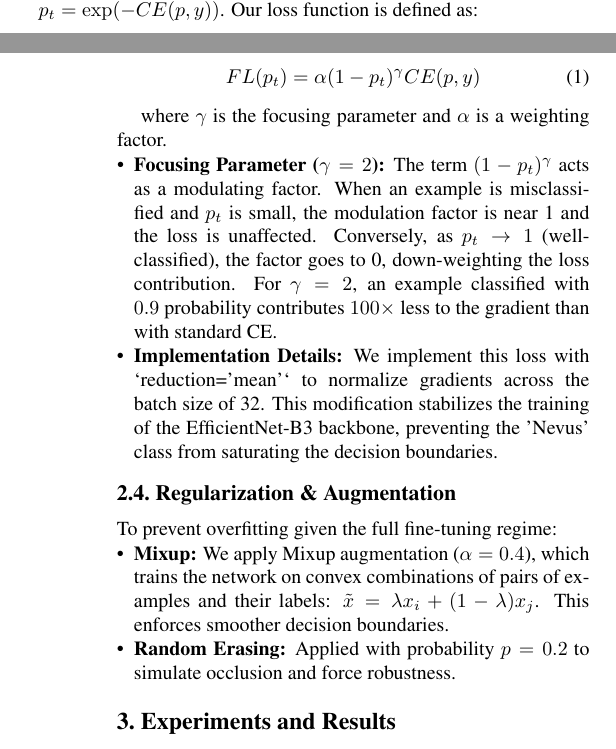
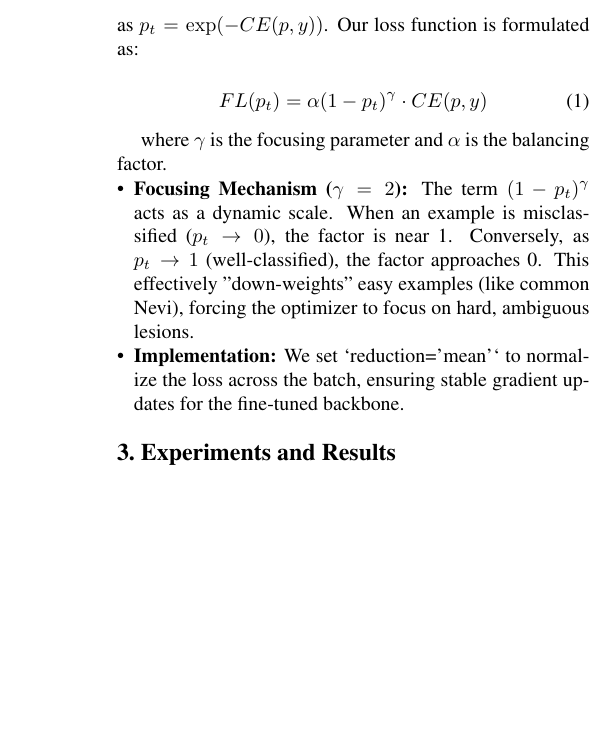
Before and after one commit to lucs-226/skin-lesion-classifier, a LaTeX paper (report/main.tex, which reads report/sec/2_methodology.tex): two parts of the columns of pages 1 and 2 of 2 before the commit and part of one column of page 2 of 2 after it, the two joined at a grey line, cut so that both start at the same text, the shorter picture padded with empty space. Compiled offline with pdfLaTeX.

Commit message:
Update 2_methodology.tex

```diff
--- a/report/sec/2_methodology.tex
+++ b/report/sec/2_methodology.tex
@@ -15,20 +18,13 @@ The HAM10000 dataset is characterized by a severe long-tail distribution, where
 
-To address this, we implement the \textbf{Focal Loss}, formulated to down-weight easy negatives and focus training on hard positives. Unlike standard implementations, we define a custom PyTorch module that operates directly on the model logits. Let $p_t$ be the model's estimated probability for the target class, derived from the Cross-Entropy term as $p_t = \exp(-CE(p, y))$. Our loss function is defined as:
+[cite_start]To address this, we implement a custom \textbf{Focal Loss}[cite: 52]. Let $p_t$ be the model's estimated probability for the target class, derived from the computed Cross-Entropy term as $p_t = \exp(-CE(p, y))$. Our loss function is formulated as:
 
 \begin{equation}
-    FL(p_t) = \alpha (1 - p_t)^\gamma CE(p, y)
+    FL(p_t) = \alpha (1 - p_t)^\gamma \cdot CE(p, y)
     \label{eq:focal_loss}
 \end{equation}
 
-where $\gamma$ is the focusing parameter and $\alpha$ is a weighting factor.
+where $\gamma$ is the focusing parameter and $\alpha$ is the balancing factor.
 \begin{itemize}
-    \item \textbf{Focusing Parameter ($\gamma=2$):} The term $(1 - p_t)^\gamma$ acts as a modulating factor. When an example is misclassified and $p_t$ is small, the modulation factor is near 1 and the loss is unaffected. Conversely, as $p_t \to 1$ (well-classified), the factor goes to 0, down-weighting the loss contribution. For $\gamma=2$, an example classified with $0.9$ probability contributes $100\times$ less to the gradient than with standard CE.
-    \item \textbf{Implementation Details:} We implement this loss with `reduction='mean'` to normalize gradients across the batch size of 32. This modification stabilizes the training of the EfficientNet-B3 backbone, preventing the 'Nevus' class from saturating the decision boundaries.
+    \item \textbf{Focusing Mechanism ($\gamma=2$):} The term $(1 - p_t)^\gamma$ acts as a dynamic scale. When an example is misclassified ($p_t \to 0$), the factor is near 1. Conversely, as $p_t \to 1$ (well-classified), the factor approaches 0. This effectively "down-weights" easy examples (like common Nevi), forcing the optimizer to focus on hard, ambiguous lesions.
+    \item \textbf{Implementation:} We set `reduction='mean'` to normalize the loss across the batch, ensuring stable gradient updates for the fine-tuned backbone.
 \end{itemize}
-
-\subsection{Regularization \& Augmentation}
-To prevent overfitting given the full fine-tuning regime:
-\begin{itemize}
-    \item \textbf{Mixup:} We apply Mixup augmentation ($\alpha=0.4$), which trains the network on convex combinations of pairs of examples and their labels: $\tilde{x} = \lambda x_i + (1-\lambda) x_j$. This enforces smoother decision boundaries.
-    \item \textbf{Random Erasing:} Applied with probability $p=0.2$ to simulate occlusion and force robustness.
-\end{itemize}
```
Also changed, not shown: report/sec/2_methodology.tex (11 more changed lines).
